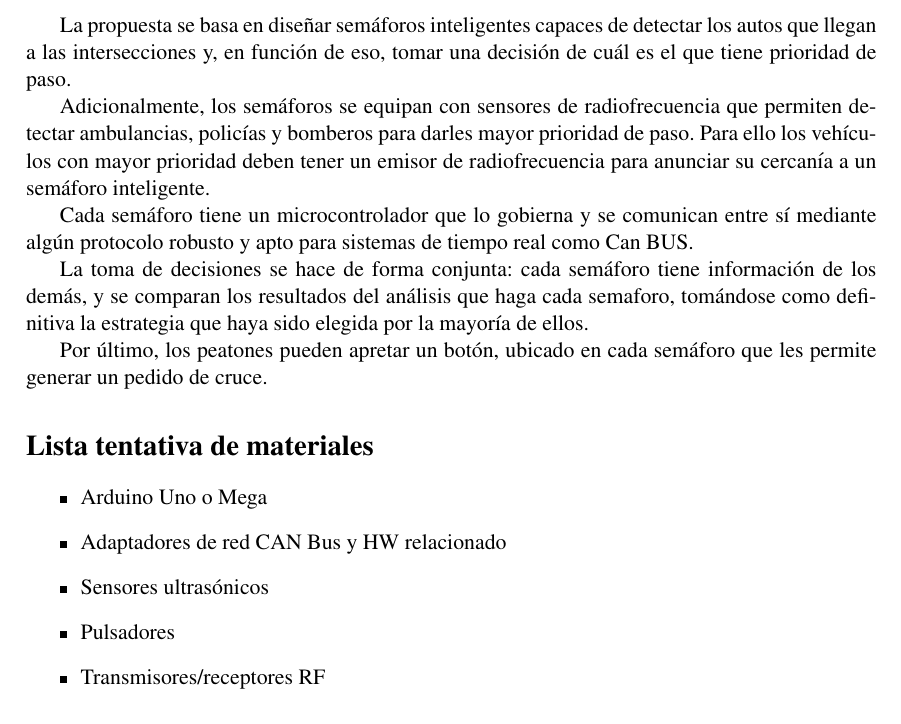
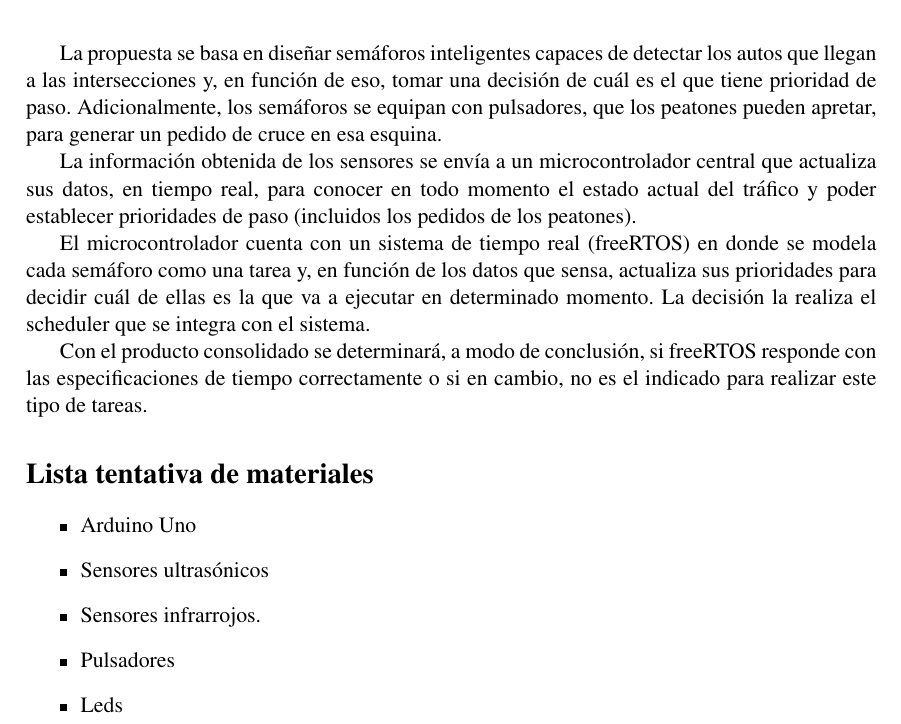
Before and after one commit to real-time-unlp/traffic-light-controller, a LaTeX document (propuesta/document.tex): part of the page, cut so that both start at the same text. Compiled offline with pdfLaTeX.

Commit message:
Cambios en la propuesta

```diff
--- a/propuesta/document.tex
+++ b/propuesta/document.tex
@@ -18,24 +18,21 @@
 
 \maketitle
 
-La propuesta se basa en diseñar semáforos inteligentes capaces de detectar los autos que llegan a las intersecciones y, en función de eso, tomar una decisión de cuál es el que tiene prioridad de paso.
+La propuesta se basa en diseñar semáforos inteligentes capaces de detectar los autos que llegan a las intersecciones y, en función de eso, tomar una decisión de cuál es el que tiene prioridad de paso. Adicionalmente, los semáforos se equipan con pulsadores, que los peatones pueden apretar, para generar un pedido de cruce en esa esquina.
 
-Adicionalmente, los semáforos se equipan con sensores de radiofrecuencia que permiten detectar ambulancias, policías y bomberos para darles mayor prioridad de paso.
-Para ello los vehículos con mayor prioridad deben tener un emisor de radiofrecuencia para anunciar su cercanía a un semáforo inteligente.
+La información obtenida de los sensores se envía a un microcontrolador central que actualiza sus datos, en tiempo real, para conocer en todo momento el estado actual del tráfico y poder establecer prioridades de paso (incluidos los pedidos de los peatones).
 
-Cada semáforo tiene un microcontrolador que lo gobierna y se comunican entre sí mediante algún protocolo robusto y apto para sistemas de tiempo real como Can BUS.
+El microcontrolador cuenta con un sistema de tiempo real (freeRTOS) en donde se modela cada semáforo como una tarea y, en función de los datos que sensa, actualiza sus prioridades para decidir cuál de ellas es la que va a ejecutar en determinado momento. La decisión la realiza el scheduler que se integra con el sistema.
 
-La toma de decisiones se hace de forma conjunta: cada semáforo tiene información de los demás, y se comparan los resultados del análisis que haga cada semaforo, tomándose como definitiva la estrategia que haya sido elegida por la mayoría de ellos.
-
-Por último, los peatones pueden apretar un botón, ubicado en cada semáforo que les permite generar un pedido de cruce.
+Con el producto consolidado se determinará, a modo de conclusión, si freeRTOS responde con las especificaciones de tiempo correctamente o si en cambio, no es el indicado para realizar este tipo de tareas.
 
 \section*{Lista tentativa de materiales}
 \begin{itemize}
-	\item Arduino Uno o Mega
-	\item Adaptadores de red CAN Bus y HW relacionado
+	\item Arduino Uno
 	\item Sensores ultrasónicos
+	\item Sensores infrarrojos.
 	\item Pulsadores
-	\item Transmisores/receptores RF
+	\item Leds
 \end{itemize}
 
 \end{document}
```
